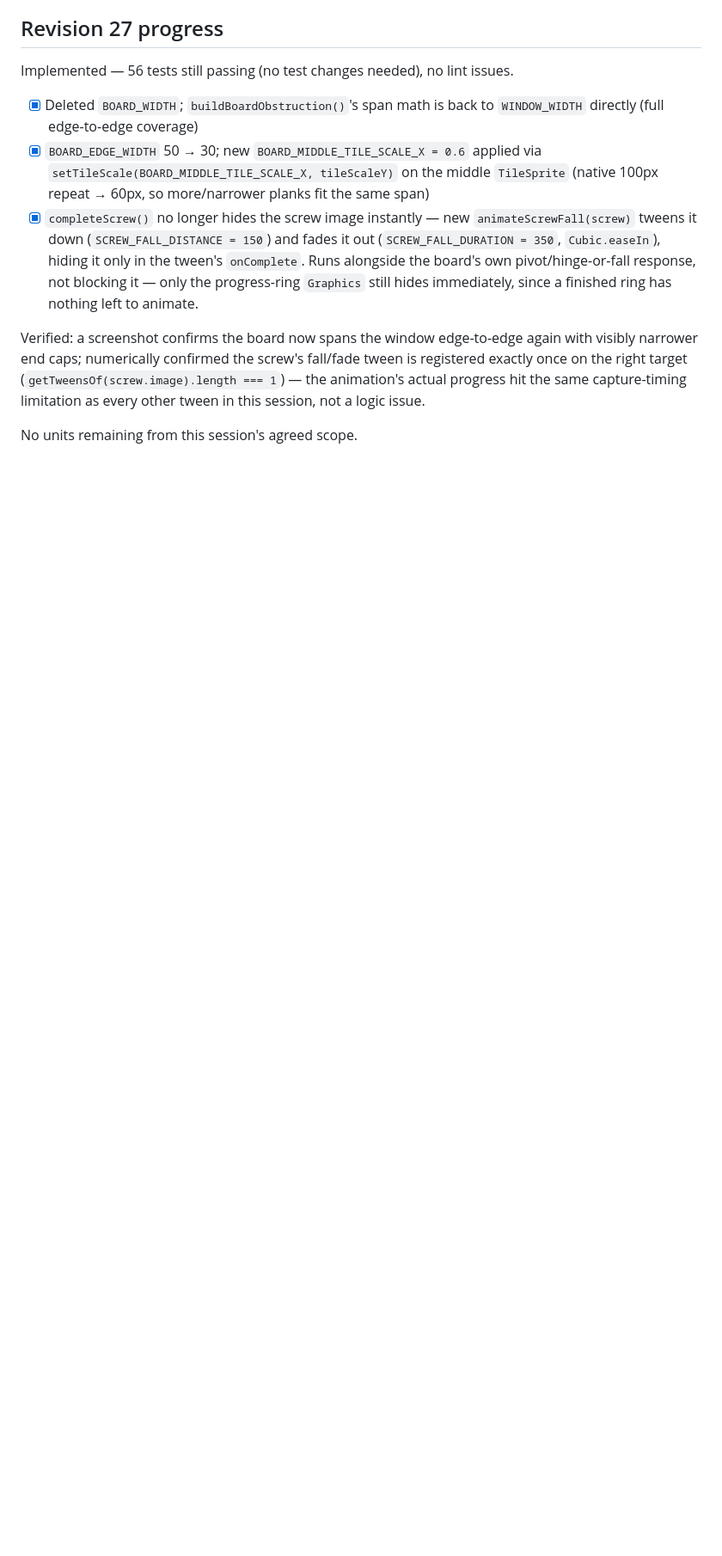
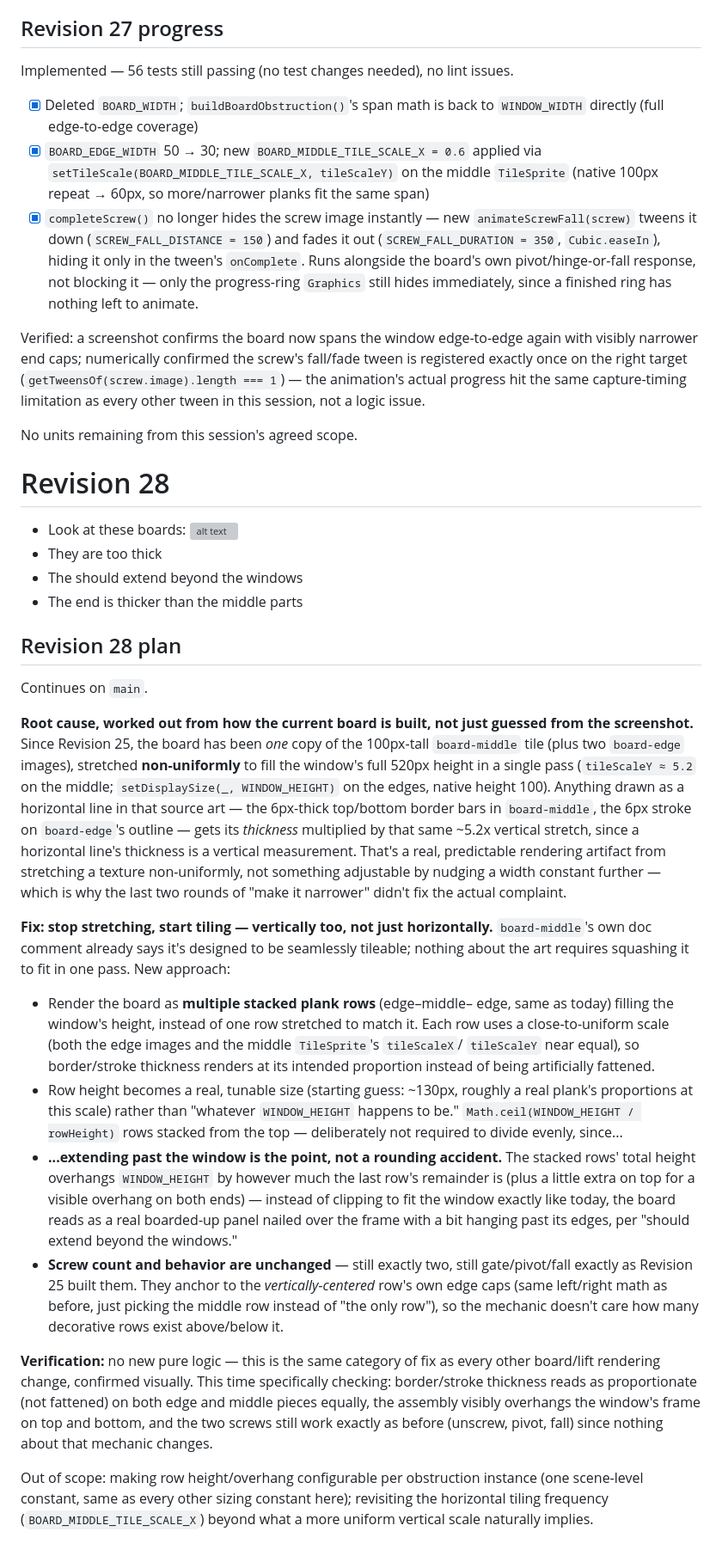
Before and after one commit to MrTengil/windowcleanerhtml, a Markdown page: .feature-spec.md, the part around the change. Shown at 86% size. GitHub-like rendering; blank space fills up the shorter version; grey boxes are pictures that could not be loaded.

Commit message:
docs: update feature specification

```diff
--- a/.feature-spec.md
+++ b/.feature-spec.md
@@ -1544,3 +1544,71 @@ animation's actual progress hit the same capture-timing limitation as
 every other tween in this session, not a logic issue.
 
 No units remaining from this session's agreed scope.
+
+# Revision 28
+ - Look at these boards: ![alt text](image-3.png)
+ - They are too thick
+ - The should extend beyond the windows
+ - The end is thicker than the middle parts
+
+## Revision 28 plan
+
+Continues on `main`.
+
+**Root cause, worked out from how the current board is built, not just
+guessed from the screenshot.** Since Revision 25, the board has been
+*one* copy of the 100px-tall `board-middle` tile (plus two
+`board-edge` images), stretched **non-uniformly** to fill the window's
+full 520px height in a single pass (`tileScaleY ≈ 5.2` on the middle;
+`setDisplaySize(_, WINDOW_HEIGHT)` on the edges, native height 100).
+Anything drawn as a horizontal line in that source art — the 6px-thick
+top/bottom border bars in `board-middle`, the 6px stroke on
+`board-edge`'s outline — gets its *thickness* multiplied by that same
+~5.2x vertical stretch, since a horizontal line's thickness is a
+vertical measurement. That's a real, predictable rendering artifact
+from stretching a texture non-uniformly, not something adjustable by
+nudging a width constant further — which is why the last two rounds of
+"make it narrower" didn't fix the actual complaint.
+
+**Fix: stop stretching, start tiling — vertically too, not just
+horizontally.** `board-middle`'s own doc comment already says it's
+designed to be seamlessly tileable; nothing about the art requires
+squashing it to fit in one pass. New approach:
+- Render the board as **multiple stacked plank rows** (edge–middle–
+  edge, same as today) filling the window's height, instead of one
+  row stretched to match it. Each row uses a close-to-uniform scale
+  (both the edge images and the middle `TileSprite`'s `tileScaleX`/
+  `tileScaleY` near equal), so border/stroke thickness renders at its
+  intended proportion instead of being artificially fattened.
+- Row height becomes a real, tunable size (starting guess: ~130px,
+  roughly a real plank's proportions at this scale) rather than
+  "whatever `WINDOW_HEIGHT` happens to be." `Math.ceil(WINDOW_HEIGHT /
+  rowHeight)` rows stacked from the top — deliberately not required to
+  divide evenly, since...
+- **...extending past the window is the point, not a rounding
+  accident.** The stacked rows' total height overhangs
+  `WINDOW_HEIGHT` by however much the last row's remainder is (plus a
+  little extra on top for a visible overhang on both ends) — instead
+  of clipping to fit the window exactly like today, the board reads as
+  a real boarded-up panel nailed over the frame with a bit hanging past
+  its edges, per "should extend beyond the windows."
+- **Screw count and behavior are unchanged** — still exactly two,
+  still gate/pivot/fall exactly as Revision 25 built them. They anchor
+  to the *vertically-centered* row's own edge caps (same left/right
+  math as before, just picking the middle row instead of "the only
+  row"), so the mechanic doesn't care how many decorative rows exist
+  above/below it.
+
+**Verification:** no new pure logic — this is the same category of
+fix as every other board/lift rendering change, confirmed visually.
+This time specifically checking: border/stroke thickness reads as
+proportionate (not fattened) on both edge and middle pieces equally,
+the assembly visibly overhangs the window's frame on top and bottom,
+and the two screws still work exactly as before (unscrew, pivot,
+fall) since nothing about that mechanic changes.
+
+Out of scope: making row height/overhang configurable per obstruction
+instance (one scene-level constant, same as every other sizing
+constant here); revisiting the horizontal tiling frequency
+(`BOARD_MIDDLE_TILE_SCALE_X`) beyond what a more uniform vertical scale
+naturally implies.
```
